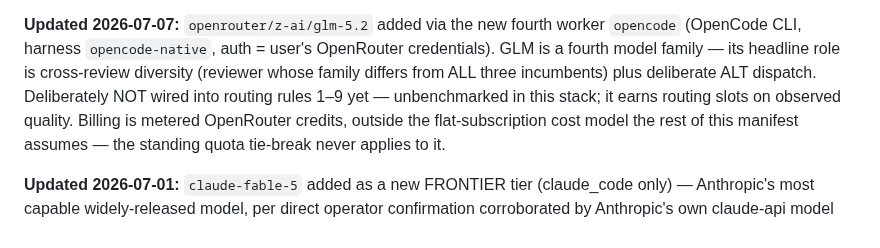
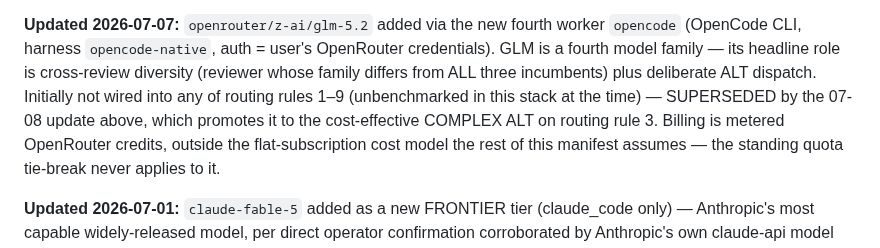
Before and after one commit to uhstray-io/huhhb, a Markdown page: buhhdy/MODEL-MANIFEST.md, the part around the change. GitHub-like rendering.

Commit message:
docs(buhhdy): reconcile stale GLM routing note

```diff
--- a/buhhdy/MODEL-MANIFEST.md
+++ b/buhhdy/MODEL-MANIFEST.md
@@ -19,9 +19,10 @@ routing rule 3 (complex coding), alongside its standing cross-review role.
 worker `opencode` (OpenCode CLI, harness `opencode-native`, auth = user's
 OpenRouter credentials). GLM is a fourth model family — its headline role is
 cross-review diversity (reviewer whose family differs from ALL three
-incumbents) plus deliberate ALT dispatch. Deliberately NOT wired into
-routing rules 1–9 yet — unbenchmarked in this stack; it earns routing slots
-on observed quality. Billing is metered OpenRouter credits, outside the
+incumbents) plus deliberate ALT dispatch. Initially not wired into any of
+routing rules 1–9 (unbenchmarked in this stack at the time) — SUPERSEDED by
+the 07-08 update above, which promotes it to the cost-effective COMPLEX ALT
+on routing rule 3. Billing is metered OpenRouter credits, outside the
 flat-subscription cost model the rest of this manifest assumes — the
 standing quota tie-break never applies to it.
 
```
